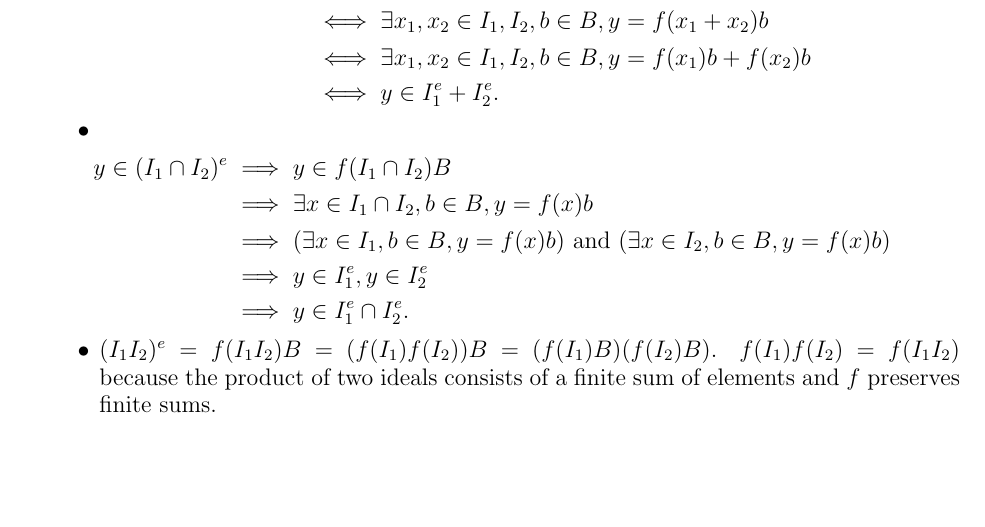
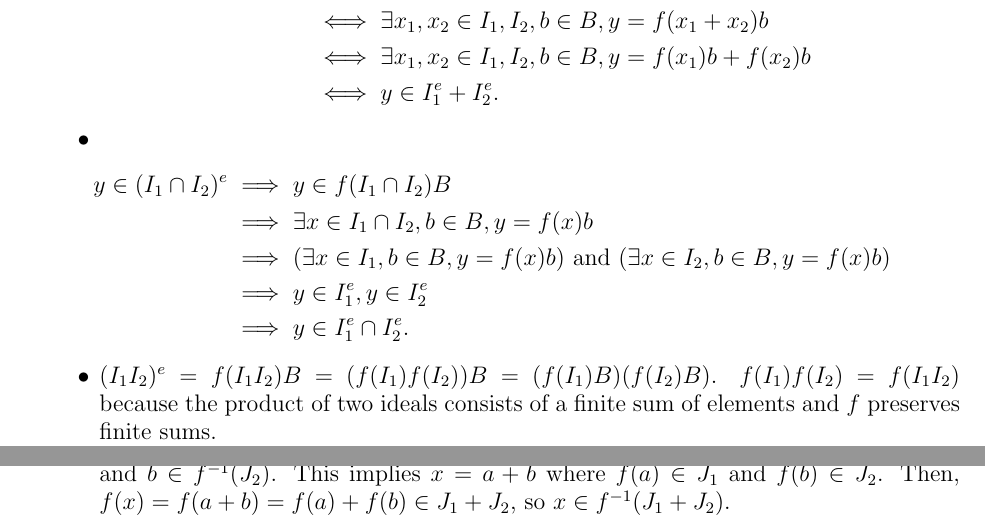
Before and after one commit to hidenori-shinohara/courses, a LaTeX problem sheet (math602/hw1/math602-hw1.tex): part of the page before the commit and two parts of pages 1 and 2 of 2 after it, the two joined at a grey line, cut so that both start at the same text, the shorter picture padded with empty space. Compiled offline with pdfLaTeX.

Commit message:
Finish a little more

```diff
--- a/math602/hw1/math602-hw1.tex
+++ b/math602/hw1/math602-hw1.tex
@@ -118,6 +118,12 @@
     \item
       $(I_1I_2)^e = f(I_1I_2)B = (f(I_1)f(I_2))B = (f(I_1)B)(f(I_2)B)$.
       $f(I_1)f(I_2) = f(I_1I_2)$ because the product of two ideals consists of a finite sum of elements and $f$ preserves finite sums.
+    \item
+      Let $x \in J_1^c + J_2^c$.
+      Then $x \in f^{-1}(J_1) + f^{-1}(J_2)$.
+      Then $x = a + b$ where $a \in f^{-1}(J_1)$ and $b \in f^{-1}(J_2)$.
+      This implies $x = a + b$ where $f(a) \in J_1$ and $f(b) \in J_2$.
+      Then, $f(x) = f(a + b) = f(a) + f(b) \in J_1 + J_2$, so $x \in f^{-1}(J_1 + J_2)$.
   \end{itemize}
 \end{exer}
 
```
Also changed, not shown: math602/hw1/math602-hw1.pdf.
